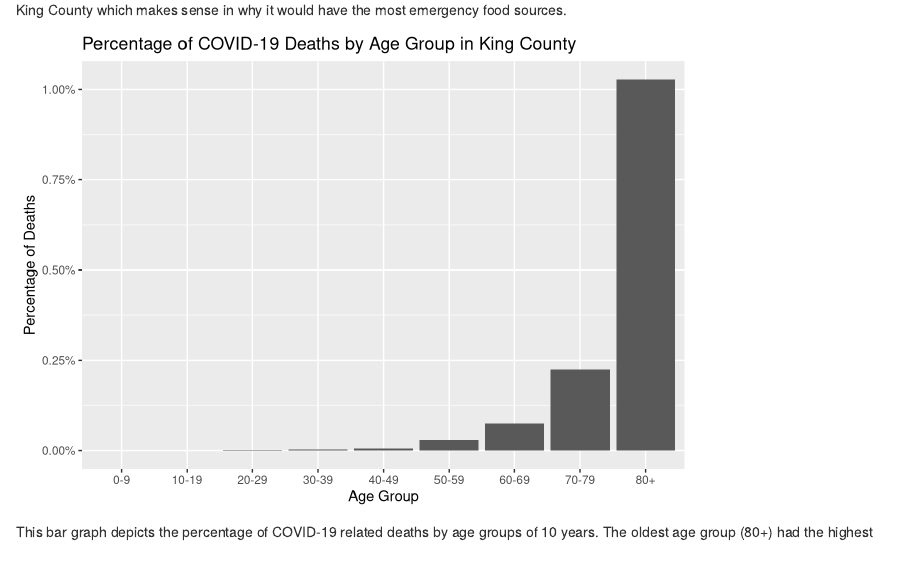
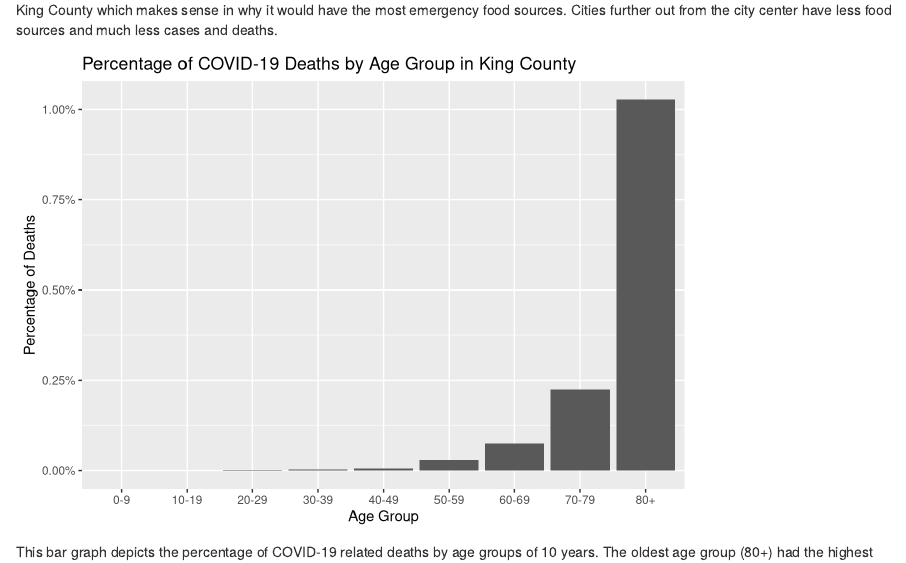
Before and after one commit to info201a-w21/project-Group-4, an R Markdown document (index.Rmd): the page in a window 1100 px wide, from 1410 px down. Rendered offline with R 4.5, knitr and Pandoc, with nearby package versions; some code elsewhere in the file could not run offline.

Commit message:
Updated new descriptions for each chart

````diff
--- a/index.Rmd
+++ b/index.Rmd
@@ -43,7 +43,8 @@ kable(combined_data,
 The table shows trends that are to be expected such as `r max_emergency_fs_city`
 having the most emergency food sources. This is one of the largest municipalities
 in King County which makes sense in why it would have the most emergency food
-sources.
+sources. Cities further out from the city center have less food sources and much
+less cases and deaths.
 
 ```{r echo = F}
 bar_graph
````
Also changed, not shown: index.html, index.Rmd (2 more changed lines).
